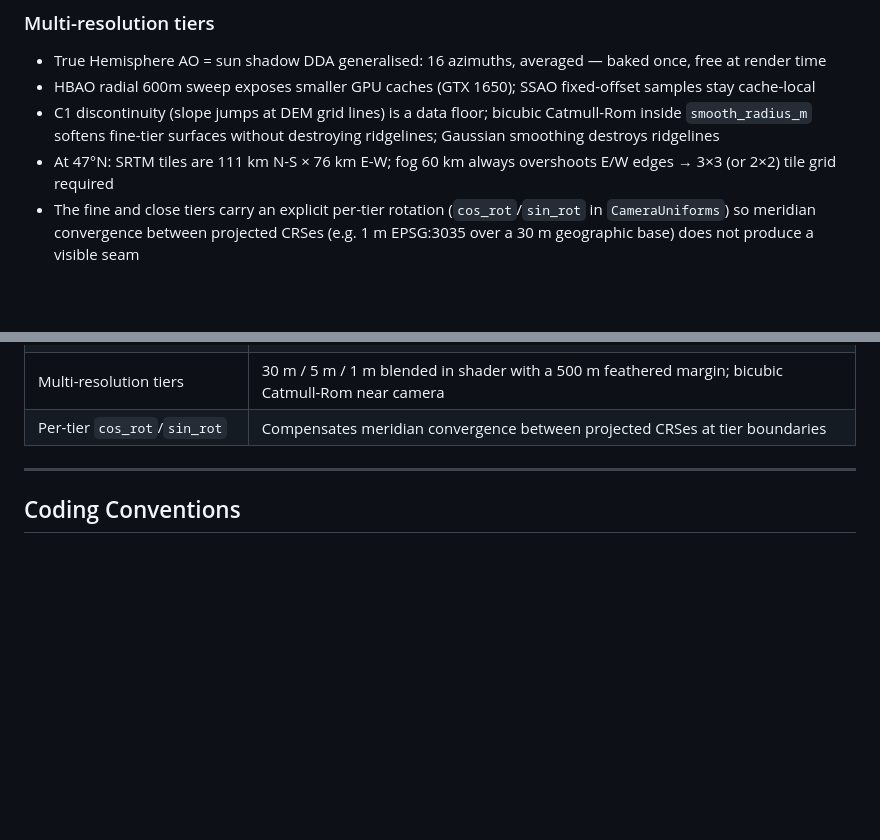
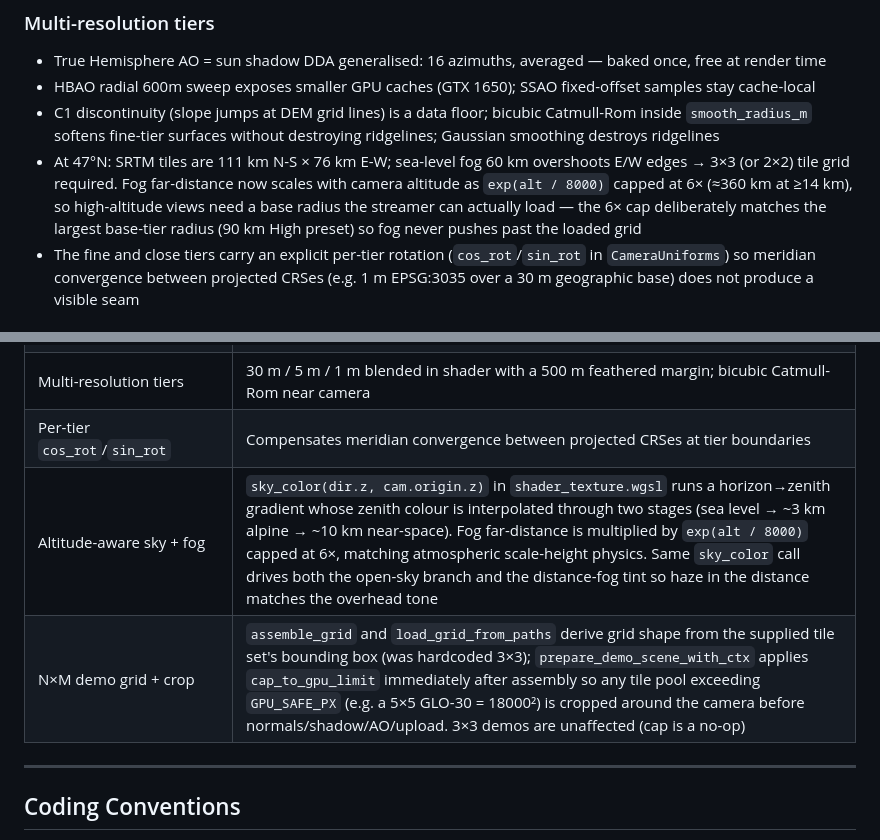
Before and after one commit to JustCreature/dem-renderer, a Markdown page: CLAUDE.md, 2 parts joined by grey strips. GitHub-like rendering; blank space fills up the shorter version.

```diff
--- a/CLAUDE.md
+++ b/CLAUDE.md
@@ -302,7 +302,7 @@ Displaying a full absolute path in a row or label will overflow into adjacent te
 - True Hemisphere AO = sun shadow DDA generalised: 16 azimuths, averaged — baked once, free at render time
 - HBAO radial 600m sweep exposes smaller GPU caches (GTX 1650); SSAO fixed-offset samples stay cache-local
 - C1 discontinuity (slope jumps at DEM grid lines) is a data floor; bicubic Catmull-Rom inside `smooth_radius_m` softens fine-tier surfaces without destroying ridgelines; Gaussian smoothing destroys ridgelines
-- At 47°N: SRTM tiles are 111 km N-S × 76 km E-W; fog 60 km always overshoots E/W edges → 3×3 (or 2×2) tile grid required
+- At 47°N: SRTM tiles are 111 km N-S × 76 km E-W; sea-level fog 60 km overshoots E/W edges → 3×3 (or 2×2) tile grid required. Fog far-distance now scales with camera altitude as `exp(alt / 8000)` capped at 6× (≈360 km at ≥14 km), so high-altitude views need a base radius the streamer can actually load — the 6× cap deliberately matches the largest base-tier radius (90 km High preset) so fog never pushes past the loaded grid
 - The fine and close tiers carry an explicit per-tier rotation (`cos_rot`/`sin_rot` in `CameraUniforms`) so meridian convergence between projected CRSes (e.g. 1 m EPSG:3035 over a 30 m geographic base) does not produce a visible seam
 
 ### Main-thread responsiveness (fix-freeze)
@@ -372,6 +372,8 @@ Use `#[inline(never)]` during profiling so functions appear as distinct symbols.
 | Swap-chain viewer | Eliminates 85 MB readback floor; PCIe was the fps bottleneck, not shader compute |
 | Multi-resolution tiers | 30 m / 5 m / 1 m blended in shader with a 500 m feathered margin; bicubic Catmull-Rom near camera |
 | Per-tier `cos_rot`/`sin_rot` | Compensates meridian convergence between projected CRSes at tier boundaries |
+| Altitude-aware sky + fog | `sky_color(dir.z, cam.origin.z)` in `shader_texture.wgsl` runs a horizon→zenith gradient whose zenith colour is interpolated through two stages (sea level → ~3 km alpine → ~10 km near-space). Fog far-distance is multiplied by `exp(alt / 8000)` capped at 6×, matching atmospheric scale-height physics. Same `sky_color` call drives both the open-sky branch and the distance-fog tint so haze in the distance matches the overhead tone |
+| N×M demo grid + crop | `assemble_grid` and `load_grid_from_paths` derive grid shape from the supplied tile set's bounding box (was hardcoded 3×3); `prepare_demo_scene_with_ctx` applies `cap_to_gpu_limit` immediately after assembly so any tile pool exceeding `GPU_SAFE_PX` (e.g. a 5×5 GLO-30 = 18000²) is cropped around the camera before normals/shadow/AO/upload. 3×3 demos are unaffected (cap is a no-op) |
 
 ---
 
```
Also changed, not shown: other parts of CLAUDE.md (+3 -3 lines).
